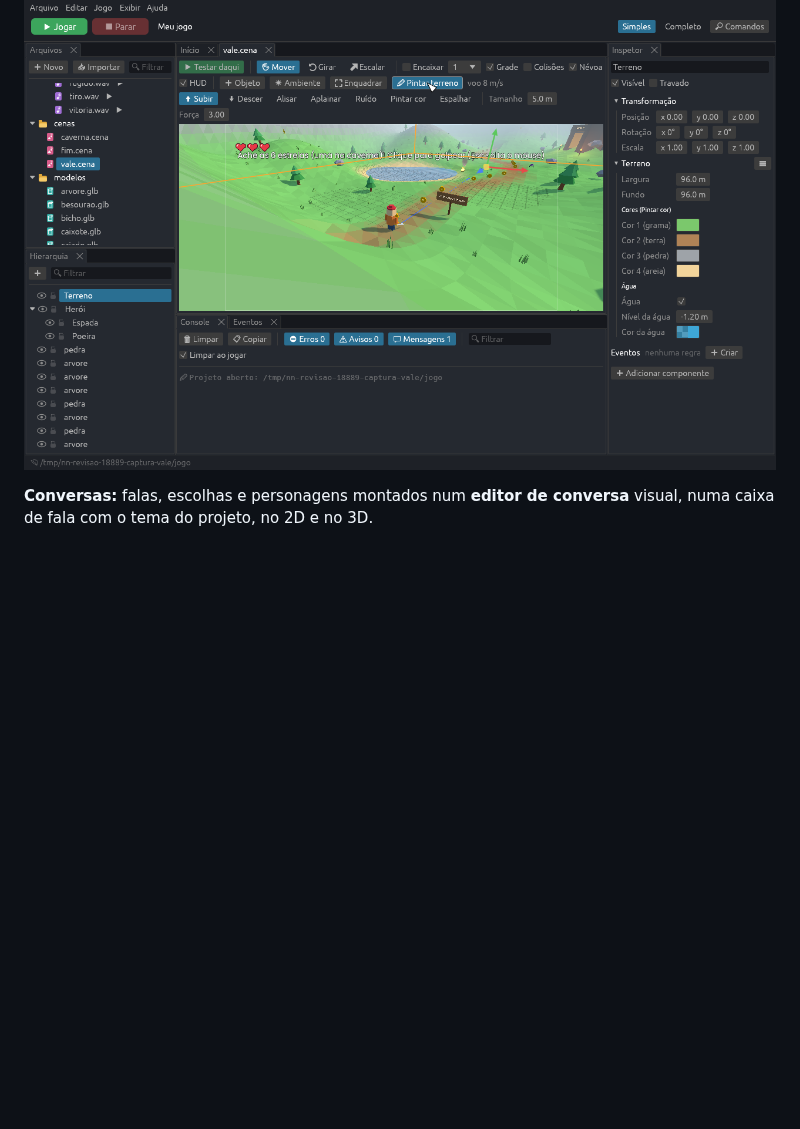
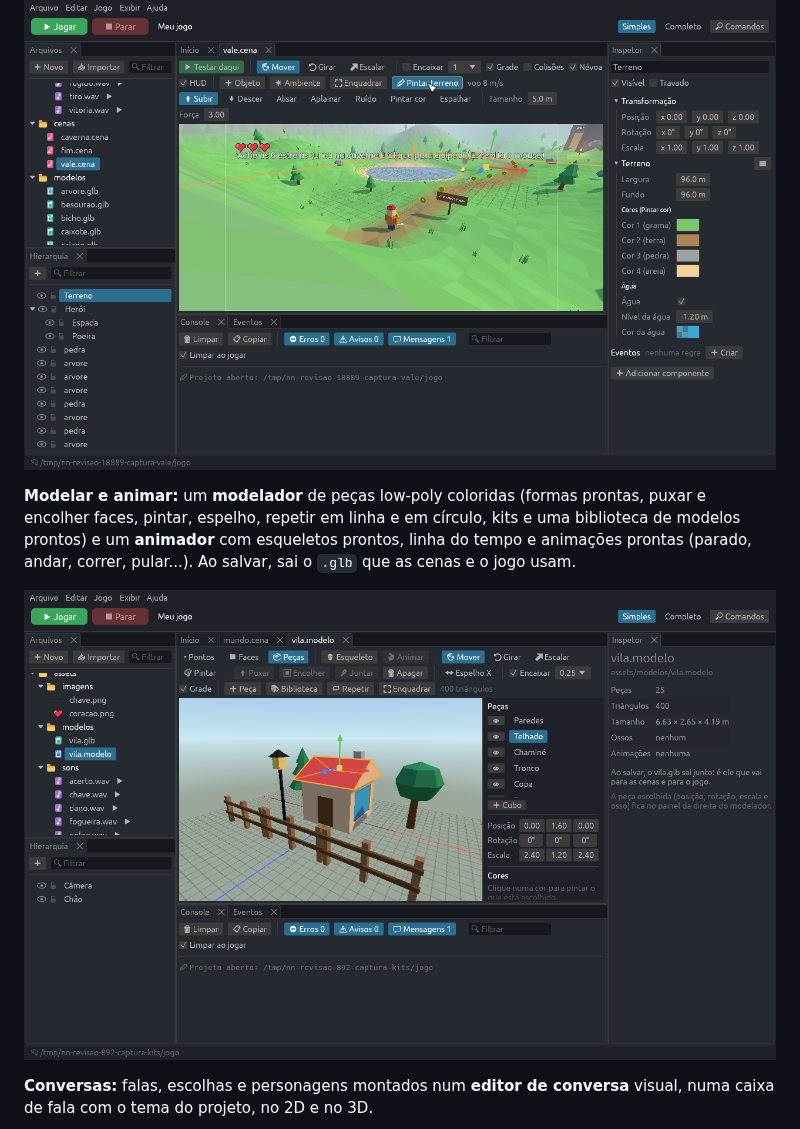
Before and after one commit to nereuneto/nn-engine, a Markdown page: README.md, the part around the change. Rendered like a GitHub page; pictures changed too: docs/imagens/nn-studio-modelador-kits.png; blank space fills up the shorter version.

```diff
--- a/README.md
+++ b/README.md
@@ -67,6 +67,10 @@ O NN Studio é o jeito mais fácil de fazer um jogo: crie um projeto a partir de
 **No 3D:** vista em perspectiva com céu, sol, névoa e sombras, navegação como na Unity e no Godot; modelos `.glb` do Blender ou do Mixamo, animados; **física** (chão, paredes, caixas que caem, plataformas que levam o herói); o **Jogador 3D** em terceira pessoa; **terrenos** pintados com o mouse (morros, lagos, cores, árvores espalhadas); partículas e sons no mundo; inimigos que perseguem (contornando paredes) e atacam; **combate** com espada na mão, tiros que miram pelo meio da tela e números de dano; ondas de inimigos e **chefes** com vários ataques; **luzes** (tochas que tremulam, lâmpadas, holofotes) e coisas que brilham no escuro, com ambientes prontos de dia, noite e caverna e o **dia e noite** (o sol andando no céu, a lua, as estrelas e as luzes que acendem sozinhas); **água** com ondas que reflete o céu, **vento** que balança árvores, grama e bandeiras e o **halo** em volta do que brilha; portas com chave e inventário; e o HUD por cima da vista, do jeito que fica no jogo.
 
 ![Terreno sendo pintado no NN Studio](docs/imagens/nn-studio-terreno.png)
+
+**Modelar e animar:** um **modelador** de peças low-poly coloridas (formas prontas, puxar e encolher faces, pintar, espelho, repetir em linha e em círculo, kits e uma biblioteca de modelos prontos) e um **animador** com esqueletos prontos, linha do tempo e animações prontas (parado, andar, correr, pular...). Ao salvar, sai o `.glb` que as cenas e o jogo usam.
+
+![O modelador com uma vila feita de modelos prontos](docs/imagens/nn-studio-modelador-kits.png)
 
 **Conversas:** falas, escolhas e personagens montados num **editor de conversa** visual, numa caixa de fala com o tema do projeto, no 2D e no 3D.
 
```
Also changed, not shown: CHANGELOG.md (+23 -1 lines), docs/studio.md (+11 -13 lines), docs/imagens/nn-studio-animador.png, docs/imagens/nn-studio-modelador.png, 9 other files.
